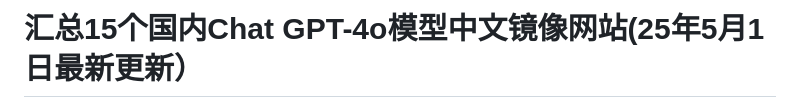
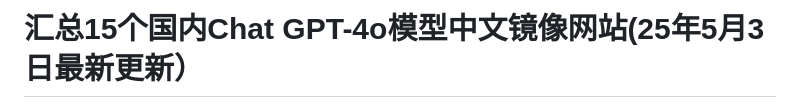
Before and after one commit to Cailailai/gpt-zh, a Markdown page: README.md, the part around the change printed below. Rendered like a GitHub page.

```diff
--- a/README.md
+++ b/README.md
@@ -1,2 +1,2 @@
-# 汇总15个国内Chat GPT-4o模型中文镜像网站(25年5月1日最新更新）
+# 汇总15个国内Chat GPT-4o模型中文镜像网站(25年5月3日最新更新）
 
```
Also changed, not shown: other parts of README.md (+1 -1 lines).
